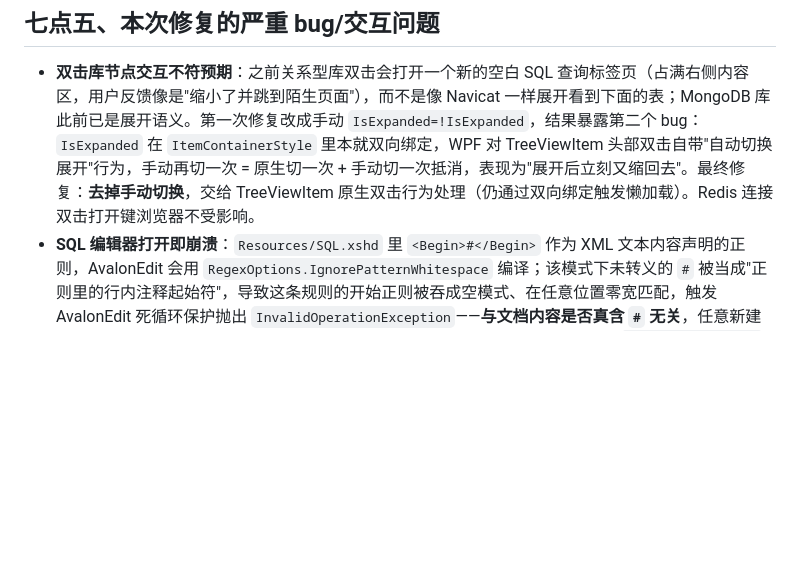
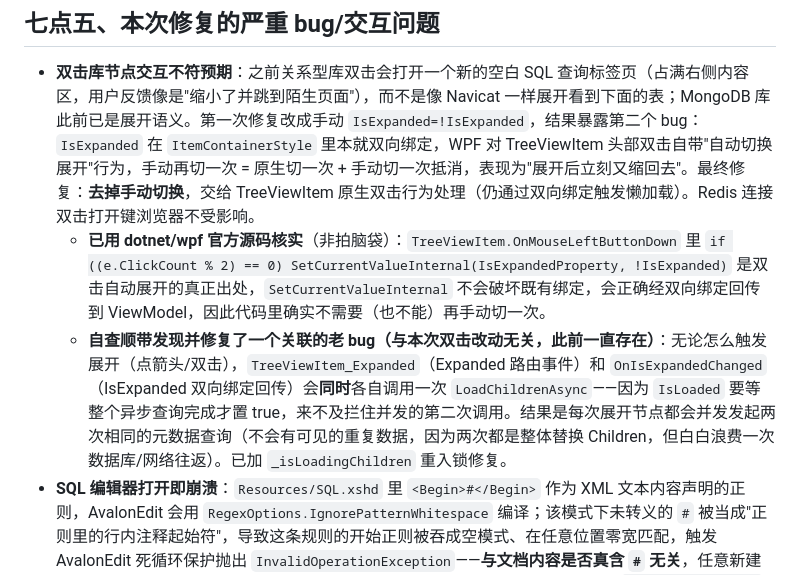
Before and after one commit to mingsa-zhang/msDemo, a Markdown page: DbManager/开发进度与交接.md, the part around the change. Drawn GitHub-style; blank space fills up the shorter version.

Commit message:
更新交接文档:补记双击行为已用WPF源码核实 + 展开重复查询修复
Co-Authored-By: Claude Sonnet 5 <noreply@anthropic.com>

```diff
--- a/DbManager/开发进度与交接.md
+++ b/DbManager/开发进度与交接.md
@@ -149,6 +149,8 @@ d6dbd8e 新增 DbManager.Tests(xUnit) 36 例全绿
 
 ## 七点五、本次修复的严重 bug/交互问题
 - **双击库节点交互不符预期**：之前关系型库双击会打开一个新的空白 SQL 查询标签页（占满右侧内容区，用户反馈像是"缩小了并跳到陌生页面"），而不是像 Navicat 一样展开看到下面的表；MongoDB 库此前已是展开语义。第一次修复改成手动 `IsExpanded=!IsExpanded`，结果暴露第二个 bug：`IsExpanded` 在 `ItemContainerStyle` 里本就双向绑定，WPF 对 TreeViewItem 头部双击自带"自动切换展开"行为，手动再切一次 = 原生切一次 + 手动切一次抵消，表现为"展开后立刻又缩回去"。最终修复：**去掉手动切换**，交给 TreeViewItem 原生双击行为处理（仍通过双向绑定触发懒加载）。Redis 连接双击打开键浏览器不受影响。
+  - **已用 dotnet/wpf 官方源码核实**（非拍脑袋）：`TreeViewItem.OnMouseLeftButtonDown` 里 `if ((e.ClickCount % 2) == 0) SetCurrentValueInternal(IsExpandedProperty, !IsExpanded)` 是双击自动展开的真正出处，`SetCurrentValueInternal` 不会破坏既有绑定，会正确经双向绑定回传到 ViewModel，因此代码里确实不需要（也不能）再手动切一次。
+  - **自查顺带发现并修复了一个关联的老 bug（与本次双击改动无关，此前一直存在）**：无论怎么触发展开（点箭头/双击），`TreeViewItem_Expanded`（Expanded 路由事件）和 `OnIsExpandedChanged`（IsExpanded 双向绑定回传）会**同时**各自调用一次 `LoadChildrenAsync`——因为 `IsLoaded` 要等整个异步查询完成才置 true，来不及拦住并发的第二次调用。结果是每次展开节点都会并发发起两次相同的元数据查询（不会有可见的重复数据，因为两次都是整体替换 Children，但白白浪费一次数据库/网络往返）。已加 `_isLoadingChildren` 重入锁修复。
 - **SQL 编辑器打开即崩溃**：`Resources/SQL.xshd` 里 `<Begin>#</Begin>` 作为 XML 文本内容声明的正则，AvalonEdit 会用 `RegexOptions.IgnorePatternWhitespace` 编译；该模式下未转义的 `#` 被当成"正则里的行内注释起始符"，导致这条规则的开始正则被吞成空模式、在任意位置零宽匹配，触发 AvalonEdit 死循环保护抛出 `InvalidOperationException`——**与文档内容是否真含 `#` 无关**，任意新建 SQL 查询标签页（哪怕是空文档）必现，双击关系型数据库节点即触发。已改为 `<Begin>\#</Begin>` 转义修复，用最小复现工程（`DocumentHighlighter`+实际 xshd）验证空文档/含 `#` 注释/多种注释混合文本均恢复正常高亮。
 
 ## 八、已知限制（非 bug，已注释）
```
